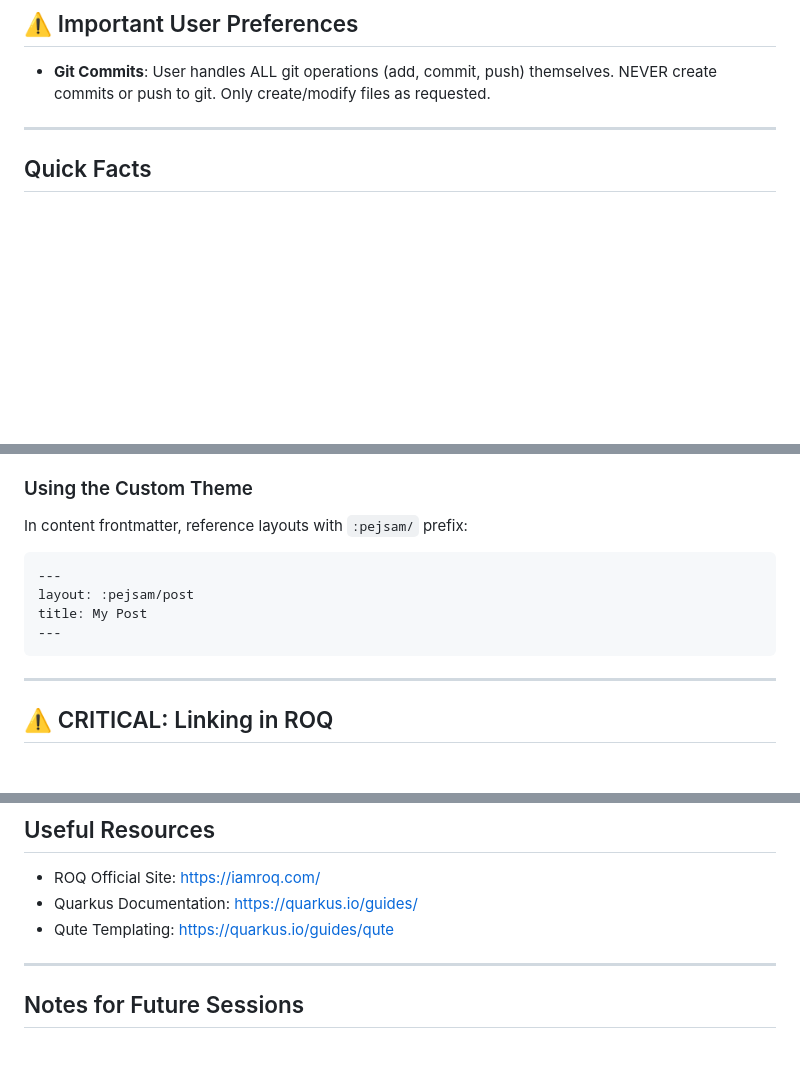
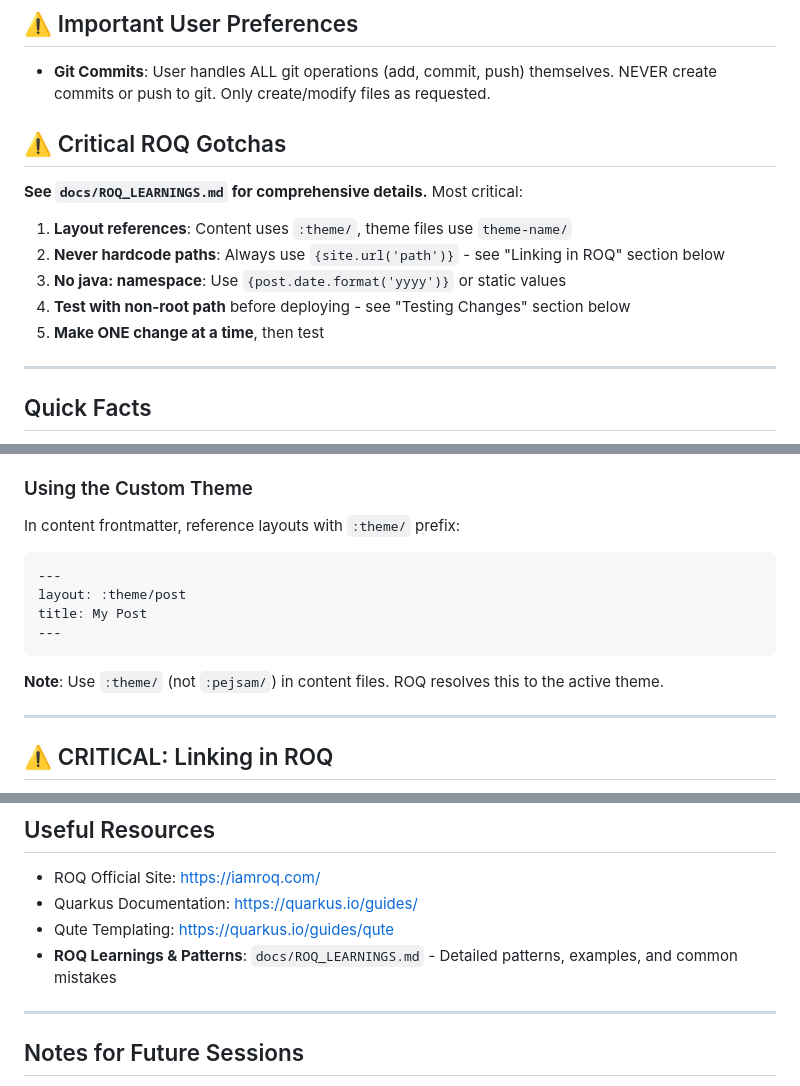
Before and after one commit to pesse/pejsam-website, a Markdown page: .claude/CLAUDE.md, 3 parts joined by grey strips. Drawn GitHub-style; blank space fills up the shorter version.

Commit message:
Claude instructions + learnings

````diff
--- a/.claude/CLAUDE.md
+++ b/.claude/CLAUDE.md
@@ -9,6 +9,15 @@
 ## ⚠️ Important User Preferences
 
 - **Git Commits**: User handles ALL git operations (add, commit, push) themselves. NEVER create commits or push to git. Only create/modify files as requested.
+
+## ⚠️ Critical ROQ Gotchas
+
+**See `docs/ROQ_LEARNINGS.md` for comprehensive details.** Most critical:
+1. **Layout references**: Content uses `:theme/`, theme files use `theme-name/`
+2. **Never hardcode paths**: Always use `{site.url('path')}` - see "Linking in ROQ" section below
+3. **No java: namespace**: Use `{post.date.format('yyyy')}` or static values
+4. **Test with non-root path** before deploying - see "Testing Changes" section below
+5. **Make ONE change at a time**, then test
 
 ---
 
@@ -252,13 +261,15 @@ Use Qute expressions in templates:
 
 ### Using the Custom Theme
 
-In content frontmatter, reference layouts with `:pejsam/` prefix:
+In content frontmatter, reference layouts with `:theme/` prefix:
 ```yaml
 ---
-layout: :pejsam/post
+layout: :theme/post
 title: My Post
 ---
 ```
+
+**Note**: Use `:theme/` (not `:pejsam/`) in content files. ROQ resolves this to the active theme.
 
 ---
 
@@ -383,6 +394,7 @@ From `pom.xml`:
 - ROQ Official Site: https://iamroq.com/
 - Quarkus Documentation: https://quarkus.io/guides/
 - Qute Templating: https://quarkus.io/guides/qute
+- **ROQ Learnings & Patterns**: `docs/ROQ_LEARNINGS.md` - Detailed patterns, examples, and common mistakes
 
 ---
 
````
Also changed, not shown: docs/ROQ_LEARNINGS.md (added, +302 -0 lines).
